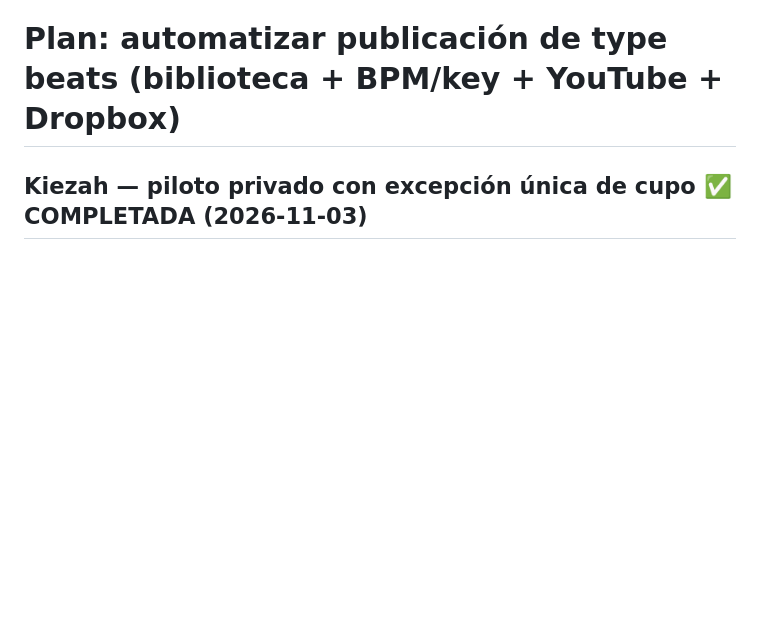
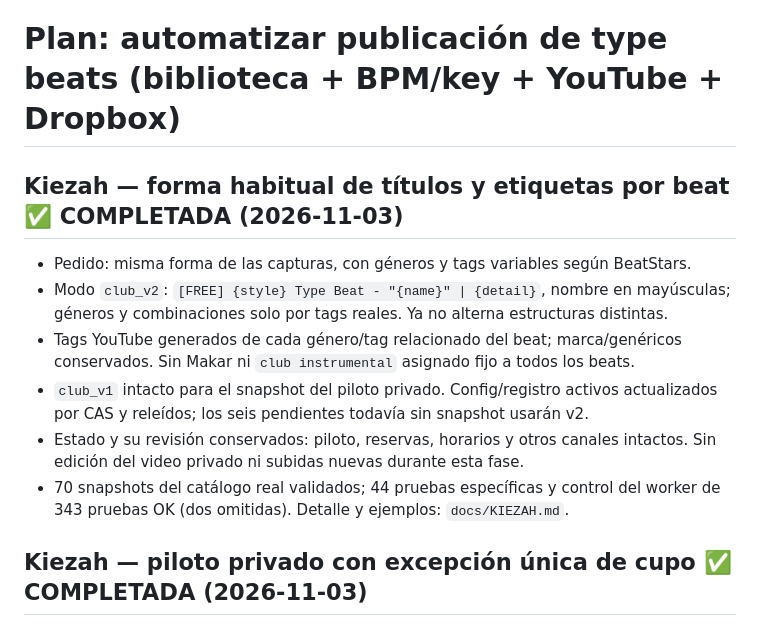
Before and after one commit to Perree/video-type-beat-generator, a Markdown page: PLAN_AUTOMATIZACION.md, the part around the change. Drawn GitHub-style; blank space fills up the shorter version.

```diff
--- a/PLAN_AUTOMATIZACION.md
+++ b/PLAN_AUTOMATIZACION.md
@@ -1,4 +1,18 @@
 # Plan: automatizar publicación de type beats (biblioteca + BPM/key + YouTube + Dropbox)
+
+## Kiezah — forma habitual de títulos y etiquetas por beat ✅ COMPLETADA (2026-11-03)
+- Pedido: misma forma de las capturas, con géneros y tags variables según BeatStars.
+- Modo `club_v2`: `[FREE] {style} Type Beat - "{name}" | {detail}`, nombre en mayúsculas;
+  géneros y combinaciones solo por tags reales. Ya no alterna estructuras distintas.
+- Tags YouTube generados de cada género/tag relacionado del beat; marca/genéricos
+  conservados. Sin Makar ni `club instrumental` asignado fijo a todos los beats.
+- `club_v1` intacto para el snapshot del piloto privado. Config/registro activos
+  actualizados por CAS y releídos; los seis pendientes todavía sin snapshot usarán v2.
+- Estado y su revisión conservados: piloto, reservas, horarios y otros canales intactos.
+  Sin edición del video privado ni subidas nuevas durante esta fase.
+- 70 snapshots del catálogo real validados; 44 pruebas específicas y control del
+  worker de 343 pruebas OK (dos omitidas). Detalle y ejemplos: `docs/KIEZAH.md`.
+
 
 ## Kiezah — piloto privado con excepción única de cupo ✅ COMPLETADA (2026-11-03)
 - Usuario autorizó una subida extra solo para esta prueba, ante diez reservas internas.
```
Also changed, not shown: docs/KIEZAH.md (+36 -0 lines).
